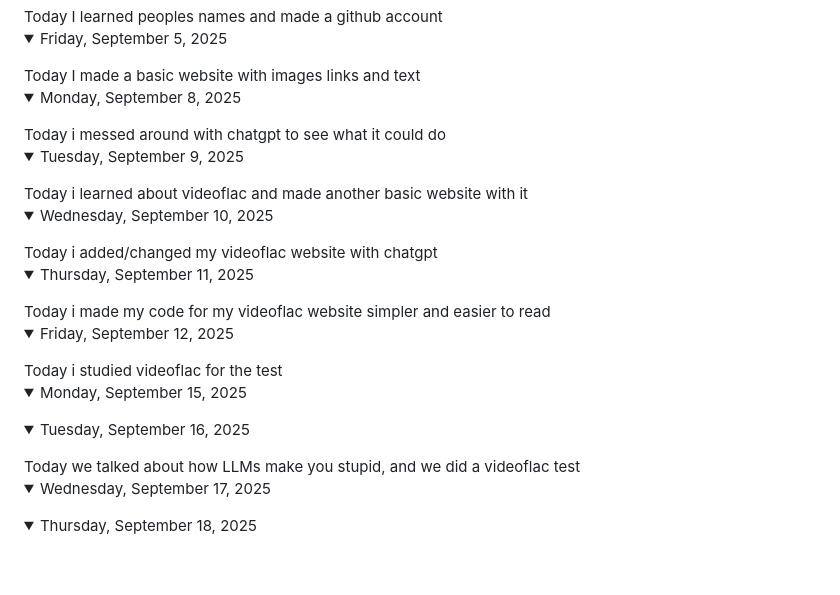
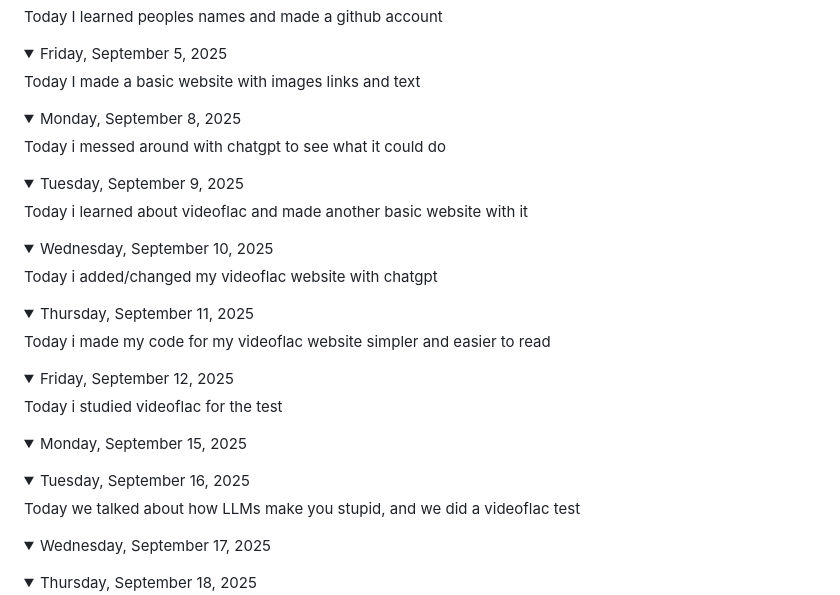
Before and after one commit to Cohen-BMX55/gameDevCB25, a Markdown page: journal/journal2.md, the part around one of its changes. GitHub-like rendering; folded sections open; blank space fills up the shorter version.

```diff
--- a/journal/journal2.md
+++ b/journal/journal2.md
@@ -4,25 +4,25 @@
 Today I learned peoples names and made a github account
+</details>
+<details><summary>Friday, September 5, 2025</summary>
+Today I made a basic website with images links and text
+</details>
+<details><summary>Monday, September 8, 2025</summary>
+Today i messed around with chatgpt to see what it could do
+</details>
+<details><summary>Tuesday, September 9, 2025</summary>
+Today i learned about videoflac and made another basic website with it
+</details>
+<details><summary>Wednesday, September 10, 2025</summary>
+Today i added/changed my videoflac website with chatgpt
+</details>
+<details><summary>Thursday, September 11, 2025</summary>
+Today i made my code for my videoflac website simpler and easier to read
+</details>
+<details><summary>Friday, September 12, 2025</summary>
+Today i studied videoflac for the test
+</details>
+<details><summary>Monday, September 15, 2025</summary>
 
-<details><summary>Friday, September 5, 2025</summary></details>
-Today I made a basic website with images links and text
-
-<details><summary>Monday, September 8, 2025</summary></details>
-Today i messed around with chatgpt to see what it could do
-
-<details><summary>Tuesday, September 9, 2025</summary></details>
-Today i learned about videoflac and made another basic website with it
-
-<details><summary>Wednesday, September 10, 2025</summary></details>
-Today i added/changed my videoflac website with chatgpt
-
-<details><summary>Thursday, September 11, 2025</summary></details>
-Today i made my code for my videoflac website simpler and easier to read
-
-<details><summary>Friday, September 12, 2025</summary></details>
-Today i studied videoflac for the test
-
-<details><summary>Monday, September 15, 2025</summary></details>
-
-
-<details><summary>Tuesday, September 16, 2025</summary></details>
+</details>
+<details><summary>Tuesday, September 16, 2025</summary>
 Today we talked about how LLMs make you stupid, and we did a videoflac test
```
Also changed, not shown: other parts of journal/journal2.md (+2 -2 lines).
